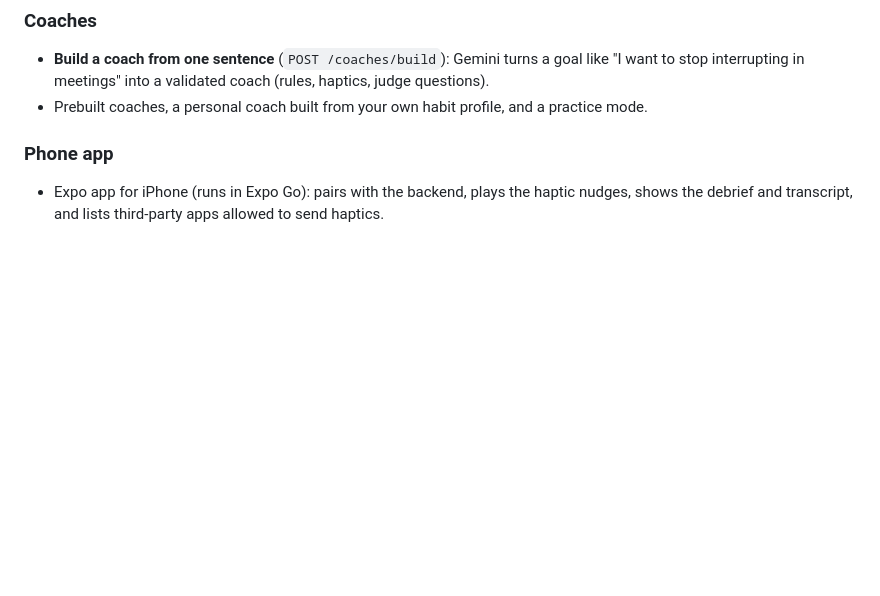
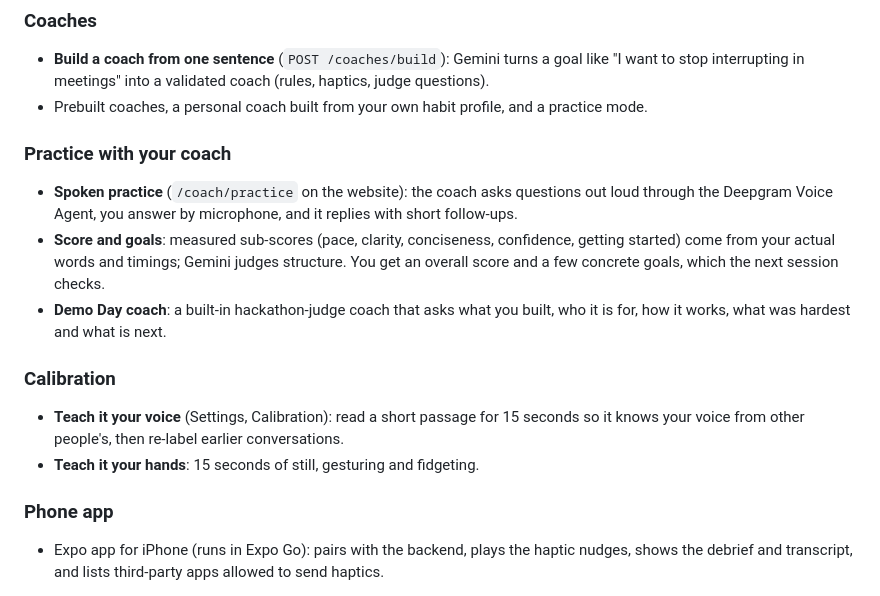
Before and after one commit to RonKat2008/undertone, a Markdown page: README.md, the part around one of its changes. Rendered like a GitHub page; blank space fills up the shorter version.

```diff
--- a/README.md
+++ b/README.md
@@ -57,6 +76,22 @@ remembers the people you talk with and the habits you are working on.
 - **Build a coach from one sentence** (`POST /coaches/build`): Gemini turns a goal like "I want to
   stop interrupting in meetings" into a validated coach (rules, haptics, judge questions).
 - Prebuilt coaches, a personal coach built from your own habit profile, and a practice mode.
+
+### Practice with your coach
+
+- **Spoken practice** (`/coach/practice` on the website): the coach asks questions out loud through
+  the Deepgram Voice Agent, you answer by microphone, and it replies with short follow-ups.
+- **Score and goals**: measured sub-scores (pace, clarity, conciseness, confidence, getting started)
+  come from your actual words and timings; Gemini judges structure. You get an overall score and a
+  few concrete goals, which the next session checks.
+- **Demo Day coach**: a built-in hackathon-judge coach that asks what you built, who it is for, how
+  it works, what was hardest and what is next.
+
+### Calibration
+
+- **Teach it your voice** (Settings, Calibration): read a short passage for 15 seconds so it knows
+  your voice from other people's, then re-label earlier conversations.
+- **Teach it your hands**: 15 seconds of still, gesturing and fidgeting.
 
 ### Phone app
 
```
Also changed, not shown: other parts of README.md (+21 -2 lines), docs/screenshots/coach.jpg (added), docs/screenshots/conversation.jpg (added), docs/screenshots/home.jpg (added), docs/screenshots/insights.jpg (added), docs/screenshots/live.jpg (added).
